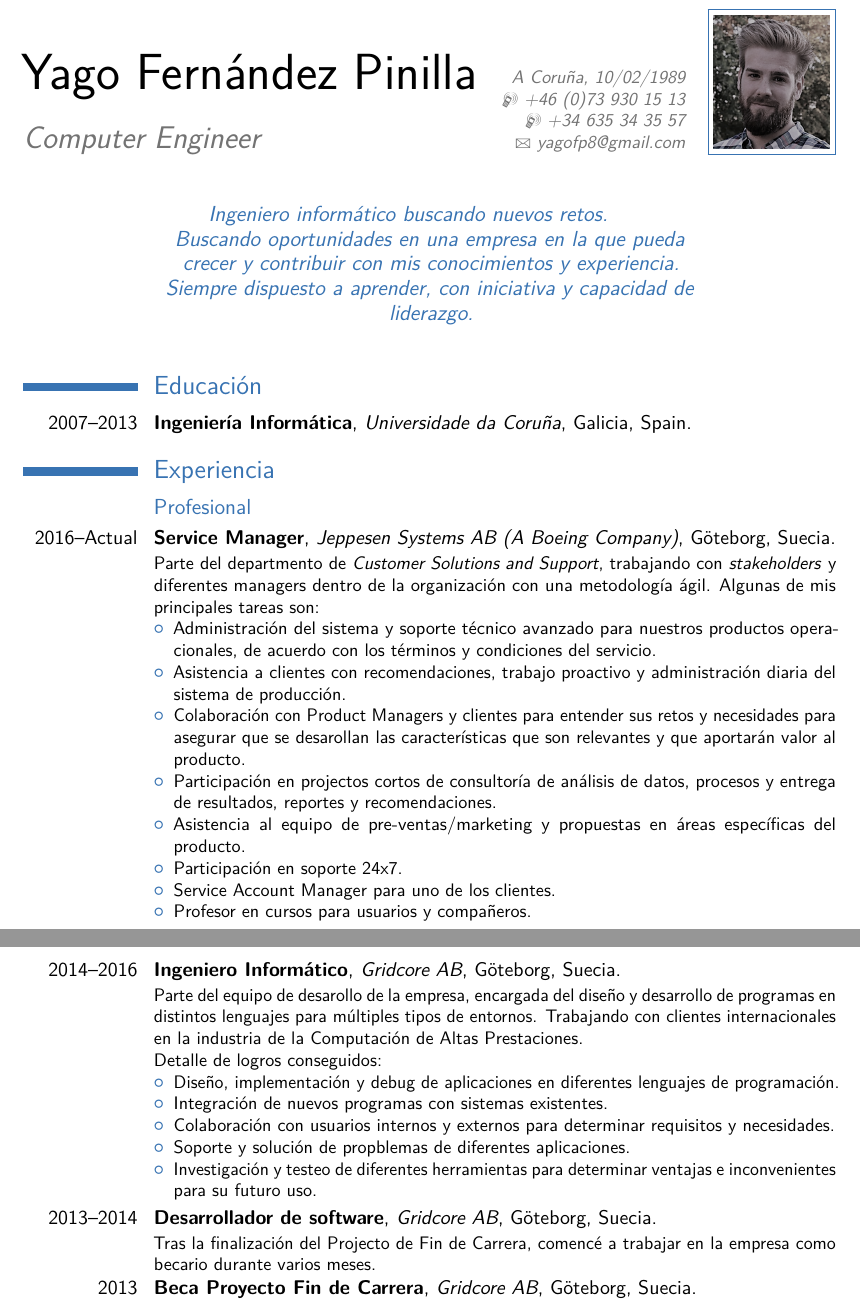
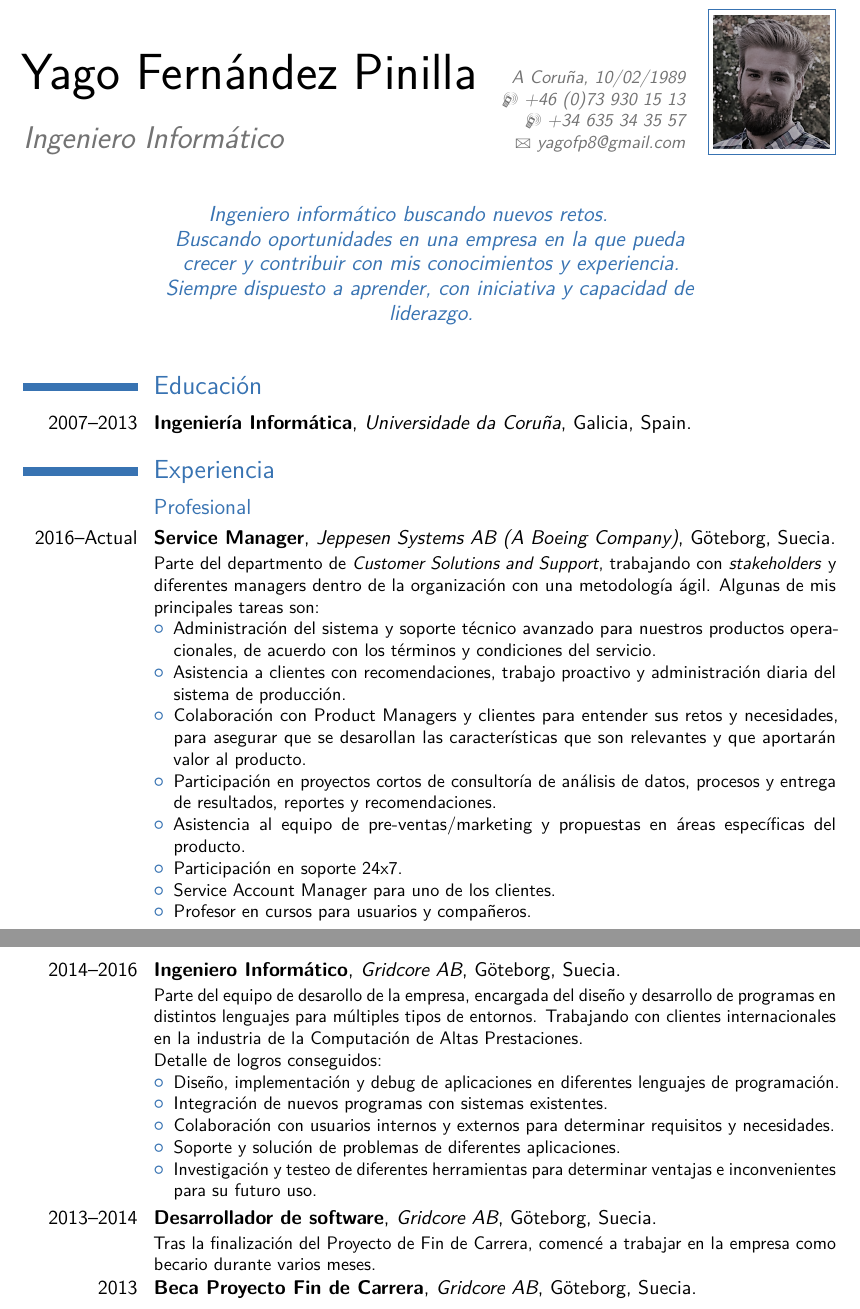
Before and after one commit to yagofp8/cv, a LaTeX CV (main_es.tex): two parts of pages 1 and 2 of 3, joined at a grey line, cut so that both start at the same text. Compiled offline with pdfLaTeX.

Commit message:
Minor fixes.

```diff
--- a/main_es.tex
+++ b/main_es.tex
@@ -26,7 +26,7 @@
 % personal data
 \renewcommand*{\namefont}{\fontsize{28}{40}\mdseries\upshape}
 \name{Yago}{Fern\'{a}ndez Pinilla}
-\title{Computer Engineer}
+\title{Ingeniero Informático}
 \address{A Coru\~{n}a, 10/02/1989}                             % optional, remove / comment the line if not wanted
 % \address{Blåsutgatan 9C}{41456}{Göteborg, Sweden}% optional, remove / comment the line if not wanted; the "postcode city" and and "country" arguments can be omitted or provided empty
 \phone[mobile]{+46~(0)73~930~15~13}                   % optional, remove / comment the line if not wanted
@@ -66,8 +66,8 @@ Parte del departmento de \textit{Customer Solutions and Support}, trabajando con
 \begin{itemize}%
 \item Administración del sistema y soporte técnico avanzado para nuestros productos operacionales, de acuerdo con los términos y condiciones del servicio.
 \item Asistencia a clientes con recomendaciones, trabajo proactivo y administración diaria del sistema de producción.
-\item Colaboración con Product Managers y clientes para entender sus retos y necesidades para asegurar que se desarollan las características que son relevantes y que aportarán valor al producto.
-\item Participación en projectos cortos de consultoría de análisis de datos, procesos y entrega de resultados, reportes y recomendaciones.
+\item Colaboración con Product Managers y clientes para entender sus retos y necesidades, para asegurar que se desarollan las características que son relevantes y que aportarán valor al producto.
+\item Participación en proyectos cortos de consultoría de análisis de datos, procesos y entrega de resultados, reportes y recomendaciones.
 \item Asistencia al equipo de pre-ventas/marketing y propuestas en áreas específicas del producto.
 \item Participación en soporte 24x7.
 \item Service Account Manager para uno de los clientes.
@@ -80,10 +80,10 @@ Detalle de logros conseguidos:%
 \item Dise\~{n}o, implementación y debug de aplicaciones en diferentes lenguajes de programación.
 \item Integración de nuevos programas con sistemas existentes.
 \item Colaboración con usuarios internos y externos para determinar requisitos y necesidades.
-\item Soporte y solución de propblemas de diferentes aplicaciones.
+\item Soporte y solución de problemas de diferentes aplicaciones.
 \item Investigación y testeo de diferentes herramientas para determinar ventajas e inconvenientes para su futuro uso.
 \end{itemize}}
-\cventry{2013--2014}{Desarrollador de software}{Gridcore AB}{Göteborg, Suecia}{}{Tras la finalización del Projecto de Fin de Carrera, comencé a trabajar en la empresa como becario durante varios meses.}
+\cventry{2013--2014}{Desarrollador de software}{Gridcore AB}{Göteborg, Suecia}{}{Tras la finalización del Proyecto de Fin de Carrera, comencé a trabajar en la empresa como becario durante varios meses.}
 \cventry{2013}{Beca Proyecto Fin de Carrera}{Gridcore AB}{Göteborg, Suecia}{}{}
 
 \subsection{Otros}
```
